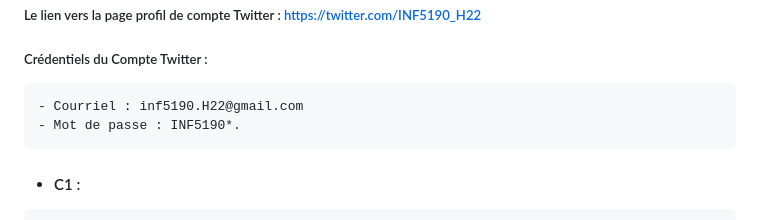
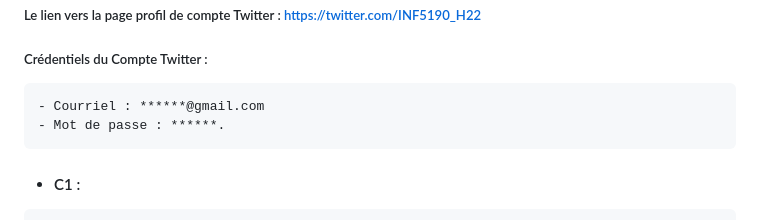
Before and after one commit to SoukainaBenLamin/Projet_LaVilleMontreal, a Markdown page: Correction.md, the part around the change. Rendered like a GitHub page.

````diff
--- a/Correction.md
+++ b/Correction.md
@@ -99,8 +99,8 @@ LE COMPTE TWITTER :
 ```
 ##### Le lien vers la page profil de compte Twitter : https://twitter.com/INF5190_H22
 ##### Crédentiels du Compte Twitter :
-    - Courriel : inf5190.H22@gmail.com
-    - Mot de passe : INF5190*.
+    - Courriel : ******@gmail.com
+    - Mot de passe : ******.
 
 - #### C1 :
 ```
````
